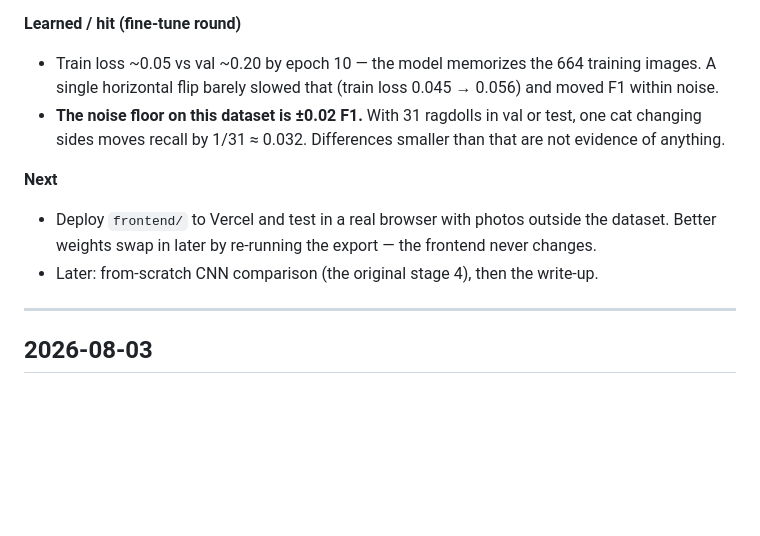
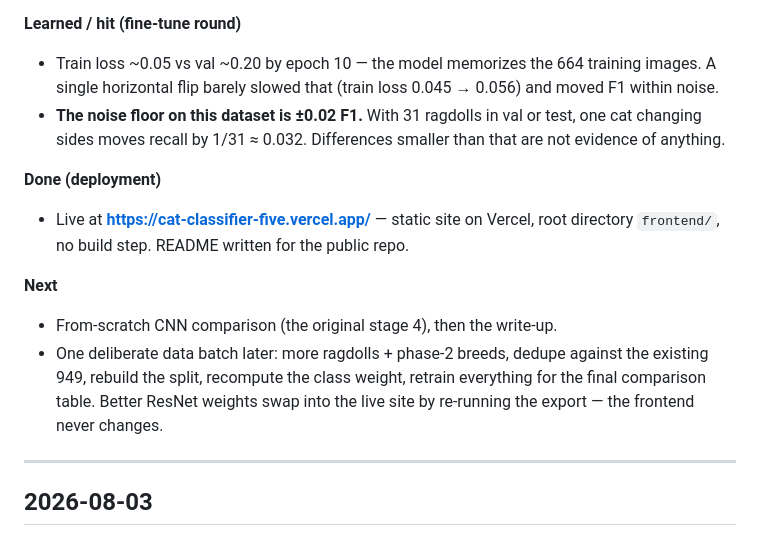
Before and after one commit to Quaden2307/cat-classifier, a Markdown page: docs/progress-log.md, the part around the change. Rendered like a GitHub page; blank space fills up the shorter version.

```diff
--- a/docs/progress-log.md
+++ b/docs/progress-log.md
@@ -76,11 +76,16 @@ after adding random horizontal flips" is.
   one cat changing sides moves recall by 1/31 ≈ 0.032. Differences smaller than that
   are not evidence of anything.
 
+**Done (deployment)**
+- Live at **https://cat-classifier-five.vercel.app/** — static site on Vercel,
+  root directory `frontend/`, no build step. README written for the public repo.
+
 **Next**
-- Deploy `frontend/` to Vercel and test in a real browser with photos outside the
-  dataset. Better weights swap in later by re-running the export — the frontend
-  never changes.
-- Later: from-scratch CNN comparison (the original stage 4), then the write-up.
+- From-scratch CNN comparison (the original stage 4), then the write-up.
+- One deliberate data batch later: more ragdolls + phase-2 breeds, dedupe against
+  the existing 949, rebuild the split, recompute the class weight, retrain
+  everything for the final comparison table. Better ResNet weights swap into the
+  live site by re-running the export — the frontend never changes.
 
 ---
 
```
Also changed, not shown: README.md (added, +74 -0 lines).
